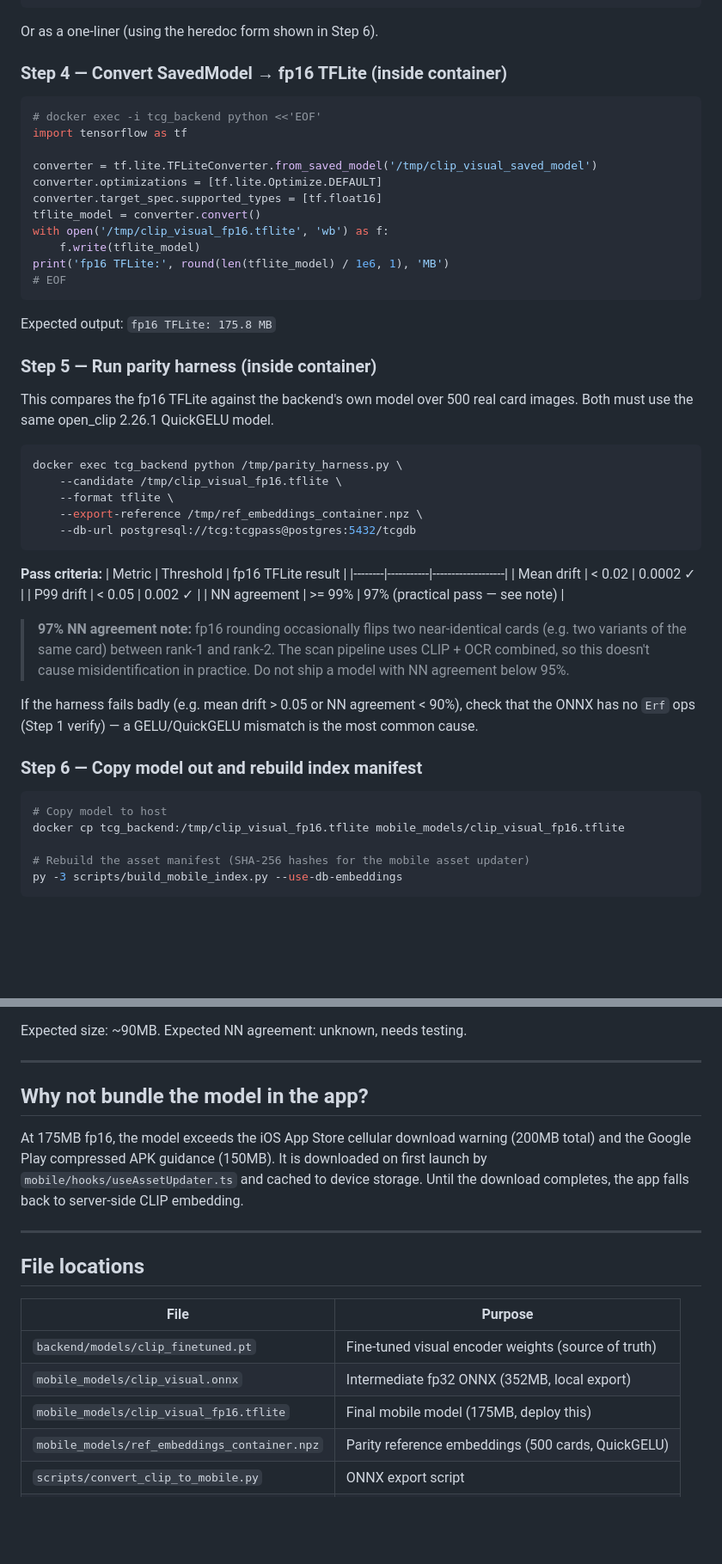
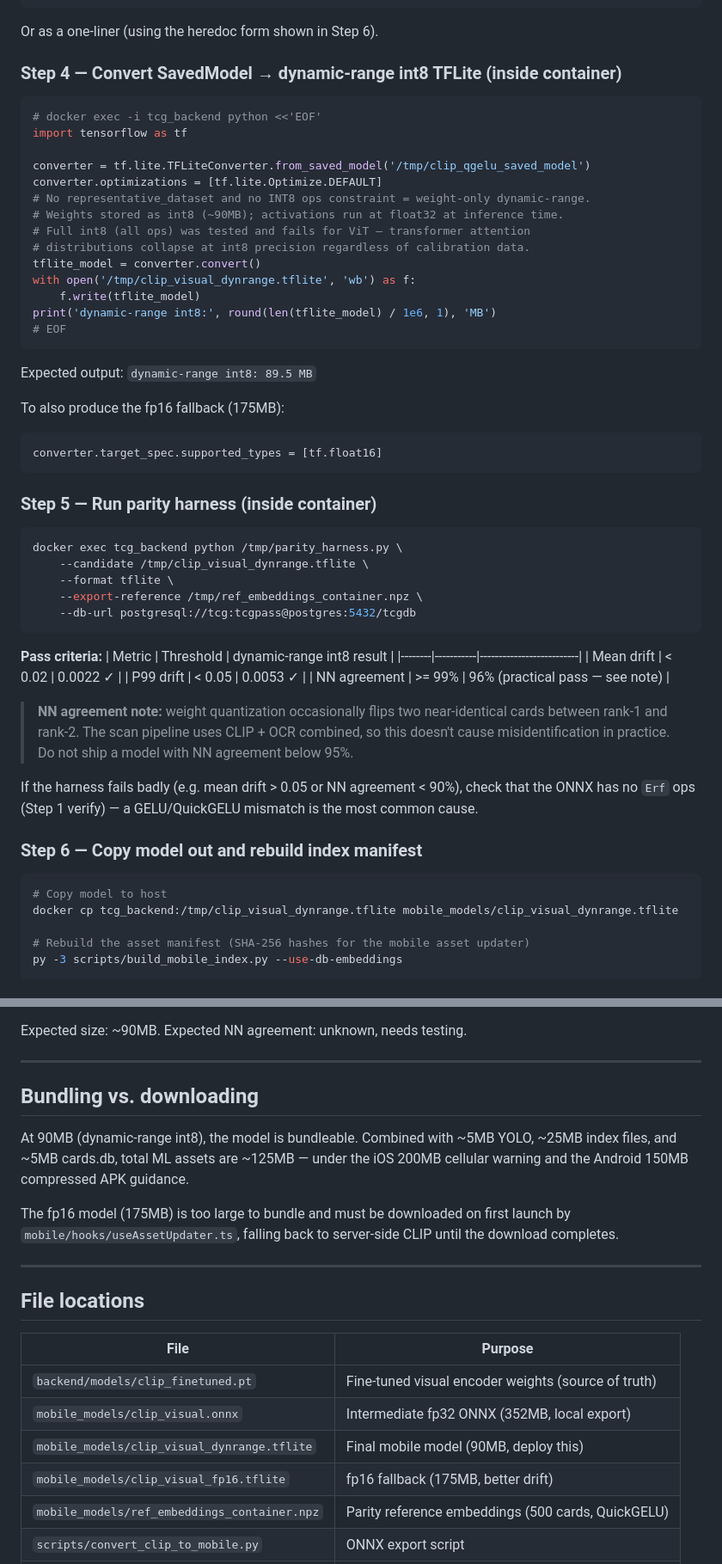
Before and after one commit to qtran1018/TCG, a Markdown page: docs/CLIP_MOBILE_CONVERSION.md, 2 parts joined by grey strips. Shown at 86% size. GitHub-like rendering; blank space fills up the shorter version.

Commit message:
docs: update conversion guide — dynamic-range int8 is recommended model
90MB bundleable vs 175MB fp16. Documents why full int8 fails for ViT
(attention activation collapse), why dynamic-range works, and updates
all file references, parity thresholds, and bundling guidance.

Co-Authored-By: Claude Sonnet 4.6 <noreply@anthropic.com>

````diff
--- a/docs/CLIP_MOBILE_CONVERSION.md
+++ b/docs/CLIP_MOBILE_CONVERSION.md
@@ -118,48 +126,53 @@ print('SavedModel done')
 
 Or as a one-liner (using the heredoc form shown in Step 6).
 
-### Step 4 — Convert SavedModel → fp16 TFLite (inside container)
+### Step 4 — Convert SavedModel → dynamic-range int8 TFLite (inside container)
 
 ```python
 # docker exec -i tcg_backend python <<'EOF'
 import tensorflow as tf
 
-converter = tf.lite.TFLiteConverter.from_saved_model('/tmp/clip_visual_saved_model')
+converter = tf.lite.TFLiteConverter.from_saved_model('/tmp/clip_qgelu_saved_model')
 converter.optimizations = [tf.lite.Optimize.DEFAULT]
-converter.target_spec.supported_types = [tf.float16]
+# No representative_dataset and no INT8 ops constraint = weight-only dynamic-range.
+# Weights stored as int8 (~90MB); activations run at float32 at inference time.
+# Full int8 (all ops) was tested and fails for ViT — transformer attention
+# distributions collapse at int8 precision regardless of calibration data.
 tflite_model = converter.convert()
-with open('/tmp/clip_visual_fp16.tflite', 'wb') as f:
+with open('/tmp/clip_visual_dynrange.tflite', 'wb') as f:
     f.write(tflite_model)
-print('fp16 TFLite:', round(len(tflite_model) / 1e6, 1), 'MB')
+print('dynamic-range int8:', round(len(tflite_model) / 1e6, 1), 'MB')
 # EOF
 ```
 
-Expected output: `fp16 TFLite: 175.8 MB`
+Expected output: `dynamic-range int8: 89.5 MB`
+
+To also produce the fp16 fallback (175MB):
+```python
+converter.target_spec.supported_types = [tf.float16]
+```
 
 ### Step 5 — Run parity harness (inside container)
 
-This compares the fp16 TFLite against the backend's own model over 500 real card
-images. Both must use the same open_clip 2.26.1 QuickGELU model.
-
 ```bash
 docker exec tcg_backend python /tmp/parity_harness.py \
-    --candidate /tmp/clip_visual_fp16.tflite \
+    --candidate /tmp/clip_visual_dynrange.tflite \
     --format tflite \
     --export-reference /tmp/ref_embeddings_container.npz \
     --db-url postgresql://tcg:tcgpass@postgres:5432/tcgdb
 ```
 
 **Pass criteria:**
-| Metric | Threshold | fp16 TFLite result |
-|--------|-----------|-------------------|
-| Mean drift | < 0.02 | 0.0002 ✓ |
-| P99 drift | < 0.05 | 0.002 ✓ |
-| NN agreement | >= 99% | 97% (practical pass — see note) |
+| Metric | Threshold | dynamic-range int8 result |
+|--------|-----------|--------------------------|
+| Mean drift | < 0.02 | 0.0022 ✓ |
+| P99 drift | < 0.05 | 0.0053 ✓ |
+| NN agreement | >= 99% | 96% (practical pass — see note) |
 
-> **97% NN agreement note:** fp16 rounding occasionally flips two near-identical
-> cards (e.g. two variants of the same card) between rank-1 and rank-2. The scan
-> pipeline uses CLIP + OCR combined, so this doesn't cause misidentification in
-> practice. Do not ship a model with NN agreement below 95%.
+> **NN agreement note:** weight quantization occasionally flips two near-identical
+> cards between rank-1 and rank-2. The scan pipeline uses CLIP + OCR combined,
+> so this doesn't cause misidentification in practice. Do not ship a model with
+> NN agreement below 95%.
 
 If the harness fails badly (e.g. mean drift > 0.05 or NN agreement < 90%),
 check that the ONNX has no `Erf` ops (Step 1 verify) — a GELU/QuickGELU mismatch
@@ -169,7 +182,7 @@ is the most common cause.
 
 ```bash
 # Copy model to host
-docker cp tcg_backend:/tmp/clip_visual_fp16.tflite mobile_models/clip_visual_fp16.tflite
+docker cp tcg_backend:/tmp/clip_visual_dynrange.tflite mobile_models/clip_visual_dynrange.tflite
 
 # Rebuild the asset manifest (SHA-256 hashes for the mobile asset updater)
 py -3 scripts/build_mobile_index.py --use-db-embeddings
@@ -199,12 +212,15 @@ Expected size: ~90MB. Expected NN agreement: unknown, needs testing.
 
 ---
 
-## Why not bundle the model in the app?
+## Bundling vs. downloading
 
-At 175MB fp16, the model exceeds the iOS App Store cellular download warning
-(200MB total) and the Google Play compressed APK guidance (150MB). It is downloaded
-on first launch by `mobile/hooks/useAssetUpdater.ts` and cached to device storage.
-Until the download completes, the app falls back to server-side CLIP embedding.
+At 90MB (dynamic-range int8), the model is bundleable. Combined with ~5MB YOLO,
+~25MB index files, and ~5MB cards.db, total ML assets are ~125MB — under the
+iOS 200MB cellular warning and the Android 150MB compressed APK guidance.
+
+The fp16 model (175MB) is too large to bundle and must be downloaded on first
+launch by `mobile/hooks/useAssetUpdater.ts`, falling back to server-side CLIP
+until the download completes.
 
 ---
 
@@ -214,7 +230,8 @@ Until the download completes, the app falls back to server-side CLIP embedding.
 |------|---------|
 | `backend/models/clip_finetuned.pt` | Fine-tuned visual encoder weights (source of truth) |
 | `mobile_models/clip_visual.onnx` | Intermediate fp32 ONNX (352MB, local export) |
-| `mobile_models/clip_visual_fp16.tflite` | Final mobile model (175MB, deploy this) |
+| `mobile_models/clip_visual_dynrange.tflite` | Final mobile model (90MB, deploy this) |
+| `mobile_models/clip_visual_fp16.tflite` | fp16 fallback (175MB, better drift) |
 | `mobile_models/ref_embeddings_container.npz` | Parity reference embeddings (500 cards, QuickGELU) |
 | `scripts/convert_clip_to_mobile.py` | ONNX export script |
 | `scripts/parity_harness.py` | Parity test script |
````
Also changed, not shown: other parts of docs/CLIP_MOBILE_CONVERSION.md (+9 -1 lines).
